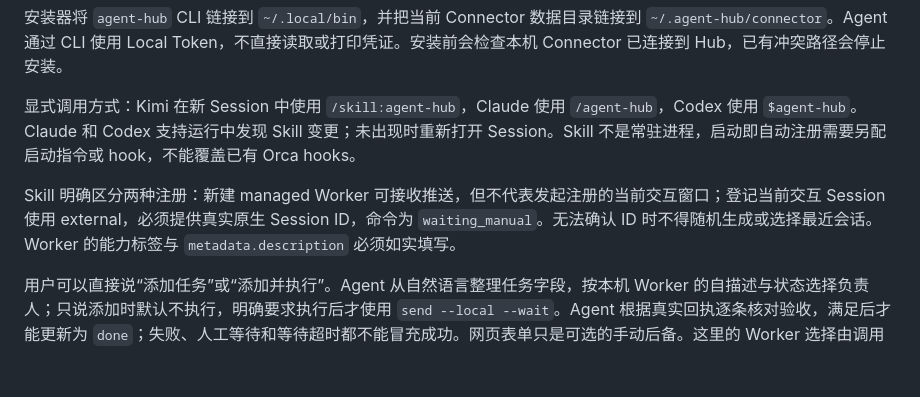
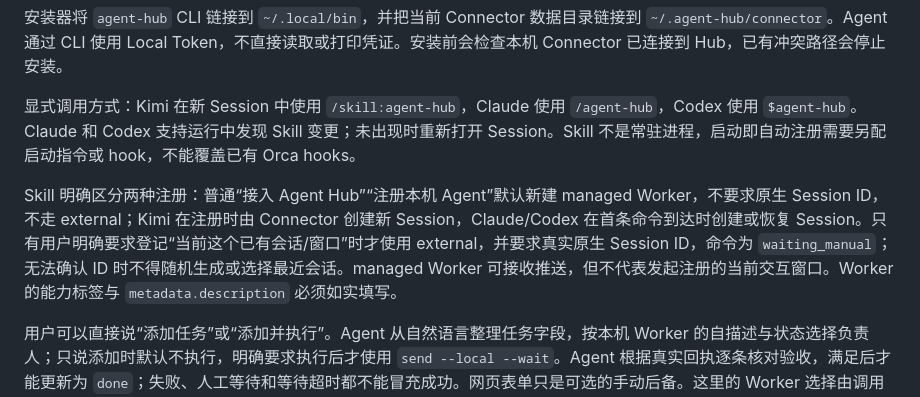
Before and after one commit to xemaya/agent-hub, a Markdown page: docs/design.md, the part around the change. Rendered like a GitHub page; blank space fills up the shorter version.

```diff
--- a/docs/design.md
+++ b/docs/design.md
@@ -553,7 +553,7 @@ node scripts/install-local.js --connector-data-dir .runtime/connector
 
 显式调用方式：Kimi 在新 Session 中使用 `/skill:agent-hub`，Claude 使用 `/agent-hub`，Codex 使用 `$agent-hub`。Claude 和 Codex 支持运行中发现 Skill 变更；未出现时重新打开 Session。Skill 不是常驻进程，启动即自动注册需要另配启动指令或 hook，不能覆盖已有 Orca hooks。
 
-Skill 明确区分两种注册：新建 managed Worker 可接收推送，但不代表发起注册的当前交互窗口；登记当前交互 Session 使用 external，必须提供真实原生 Session ID，命令为 `waiting_manual`。无法确认 ID 时不得随机生成或选择最近会话。Worker 的能力标签与 `metadata.description` 必须如实填写。
+Skill 明确区分两种注册：普通“接入 Agent Hub”“注册本机 Agent”默认新建 managed Worker，不要求原生 Session ID，不走 external；Kimi 在注册时由 Connector 创建新 Session，Claude/Codex 在首条命令到达时创建或恢复 Session。只有用户明确要求登记“当前这个已有会话/窗口”时才使用 external，并要求真实原生 Session ID，命令为 `waiting_manual`；无法确认 ID 时不得随机生成或选择最近会话。managed Worker 可接收推送，但不代表发起注册的当前交互窗口。Worker 的能力标签与 `metadata.description` 必须如实填写。
 
 用户可以直接说“添加任务”或“添加并执行”。Agent 从自然语言整理任务字段，按本机 Worker 的自描述与状态选择负责人；只说添加时默认不执行，明确要求执行后才使用 `send --local --wait`。Agent 根据真实回执逐条核对验收，满足后才能更新为 `done`；失败、人工等待和等待超时都不能冒充成功。网页表单只是可选的手动后备。这里的 Worker 选择由调用 Skill 的 Agent 完成，不等于 Hub 已有独立智能调度模型，也不允许跨 Connector 任意操作。
 
```
Also changed, not shown: README.md (+2 -0 lines), skills/agent-hub/SKILL.md (+7 -1 lines).
